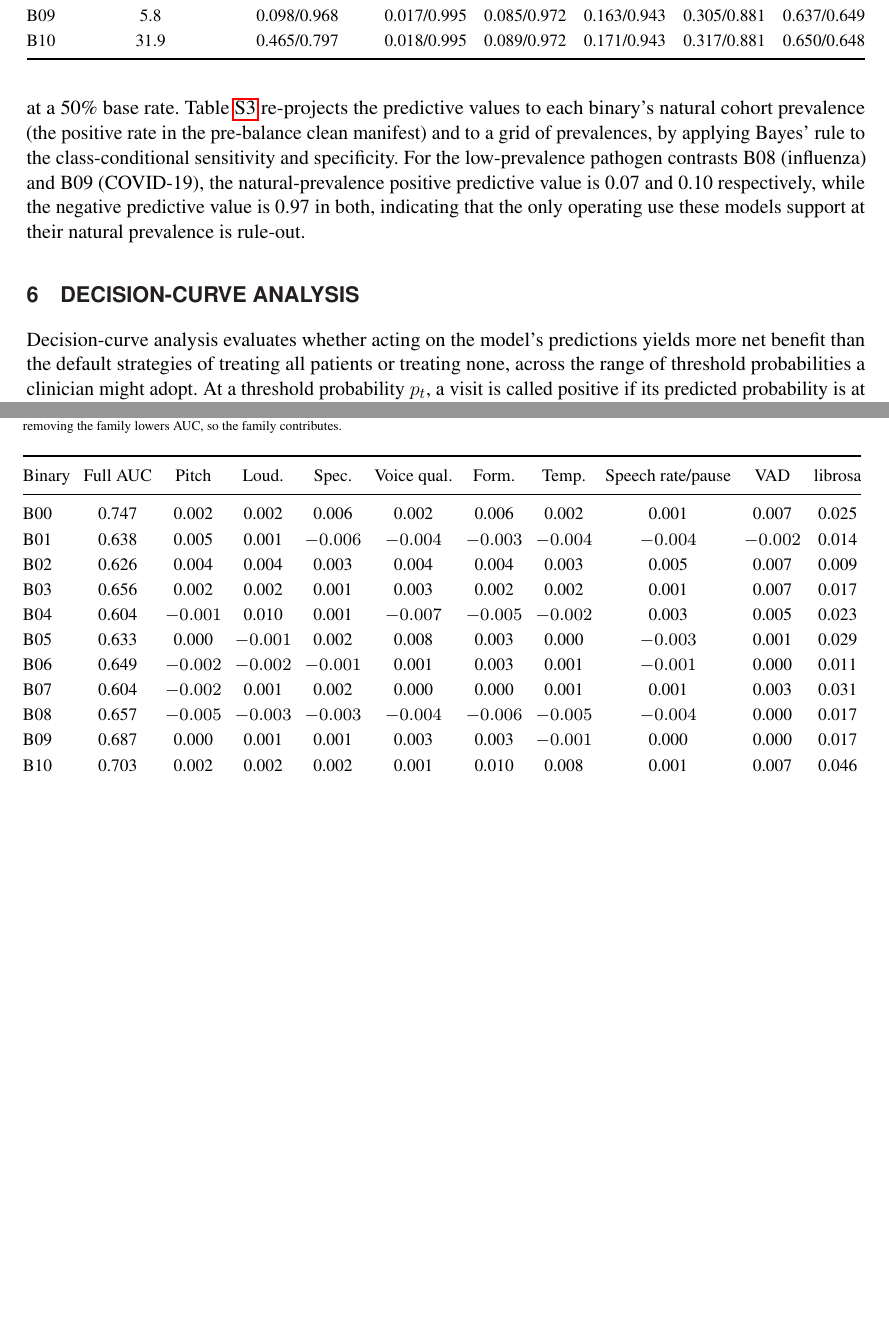
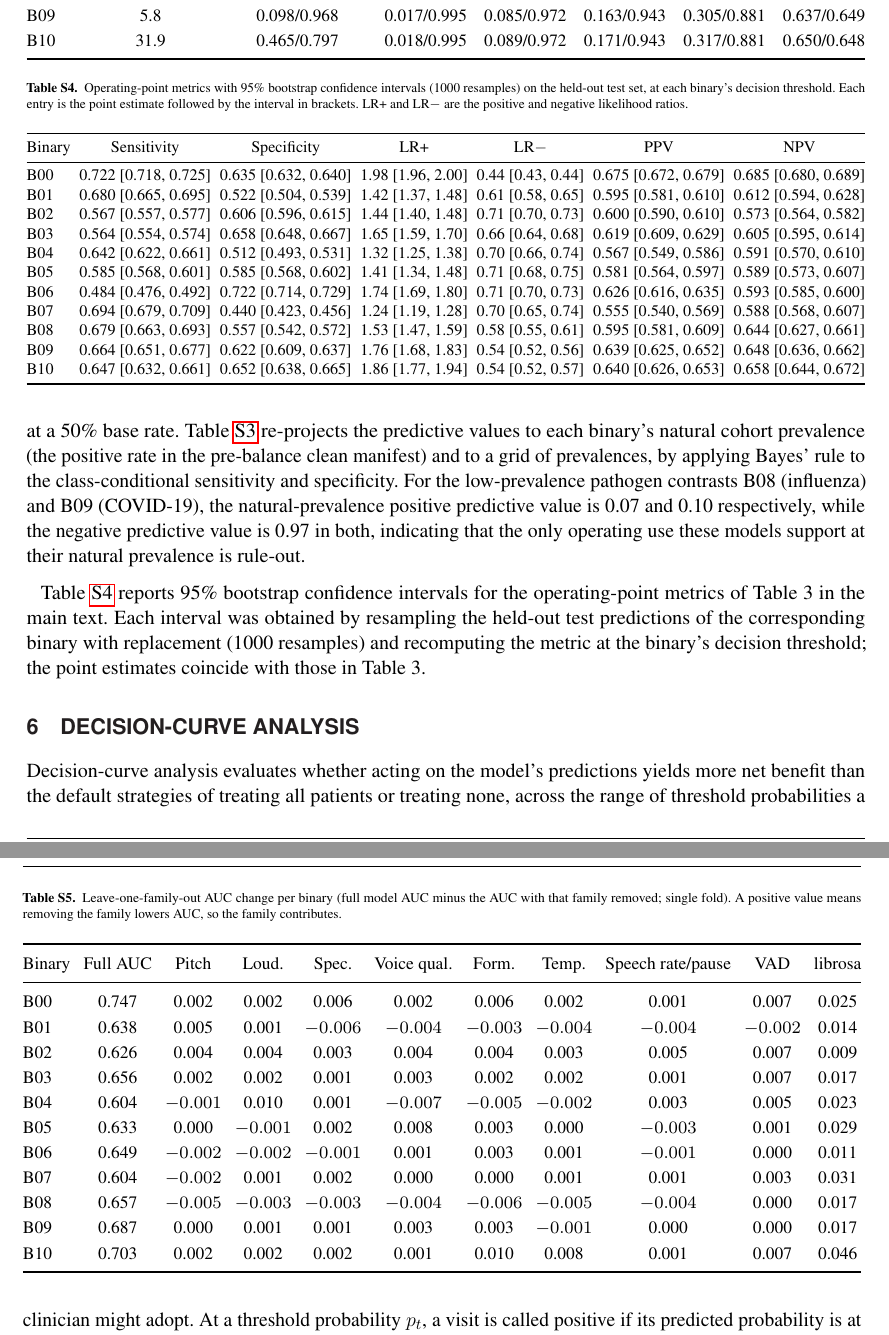
Before and after one commit to vjsravi/frontiers-2026-paper, a LaTeX document (frontiers_SupplementaryMaterial.tex): two parts of pages 18 and 19 of 23, joined at a grey line, cut so that both start at the same text, the shorter picture padded with empty space. Compiled offline with pdfLaTeX.

Commit message:
R3: add bootstrap CIs for operating-point metrics (Table S4)
Add supplementary Table S4 with 95% bootstrap confidence intervals
(1000 resamples, per-binary held-out test predictions) for sensitivity,
specificity, LR+, LR-, PPV, and NPV across all 11 binaries. Point
estimates coincide with Table 3. Reference the CI table from the Table 3
caption and update the response letter accordingly.

Co-Authored-By: Claude Opus 4.8 (1M context) <noreply@anthropic.com>

```diff
--- a/frontiers_SupplementaryMaterial.tex
+++ b/frontiers_SupplementaryMaterial.tex
@@ -970,6 +970,36 @@ B10 & 31.9 & 0.465/0.797 & 0.018/0.995 & 0.089/0.972 & 0.171/0.943 & 0.317/0.881
 }
 \end{table*}
 
+Table~\ref{tab:supp-operating-ci} reports 95\% bootstrap confidence intervals for the operating-point metrics of Table 3 in the main text. Each interval was obtained by resampling the held-out test predictions of the corresponding binary with replacement (1000 resamples) and recomputing the metric at the binary's decision threshold; the point estimates coincide with those in Table 3.
+
+\begin{table*}[t]
+\centering
+\caption{Operating-point metrics with 95\% bootstrap confidence intervals (1000 resamples) on the held-out test set, at each binary's decision threshold. Each entry is the point estimate followed by the interval in brackets. LR+ and LR$-$ are the positive and negative likelihood ratios.}
+\label{tab:supp-operating-ci}
+\scriptsize
+\setlength{\tabcolsep}{3pt}
+\renewcommand{\arraystretch}{1.2}
+\resizebox{\textwidth}{!}{%
+\begin{tabular}{@{}l c c c c c c@{}}
+\toprule
+Binary & Sensitivity & Specificity & LR+ & LR$-$ & PPV & NPV \\
+\midrule
+B00 & 0.722 [0.718, 0.725] & 0.635 [0.632, 0.640] & 1.98 [1.96, 2.00] & 0.44 [0.43, 0.44] & 0.675 [0.672, 0.679] & 0.685 [0.680, 0.689] \\
+B01 & 0.680 [0.665, 0.695] & 0.522 [0.504, 0.539] & 1.42 [1.37, 1.48] & 0.61 [0.58, 0.65] & 0.595 [0.581, 0.610] & 0.612 [0.594, 0.628] \\
+B02 & 0.567 [0.557, 0.577] & 0.606 [0.596, 0.615] & 1.44 [1.40, 1.48] & 0.71 [0.70, 0.73] & 0.600 [0.590, 0.610] & 0.573 [0.564, 0.582] \\
+B03 & 0.564 [0.554, 0.574] & 0.658 [0.648, 0.667] & 1.65 [1.59, 1.70] & 0.66 [0.64, 0.68] & 0.619 [0.609, 0.629] & 0.605 [0.595, 0.614] \\
+B04 & 0.642 [0.622, 0.661] & 0.512 [0.493, 0.531] & 1.32 [1.25, 1.38] & 0.70 [0.66, 0.74] & 0.567 [0.549, 0.586] & 0.591 [0.570, 0.610] \\
+B05 & 0.585 [0.568, 0.601] & 0.585 [0.568, 0.602] & 1.41 [1.34, 1.48] & 0.71 [0.68, 0.75] & 0.581 [0.564, 0.597] & 0.589 [0.573, 0.607] \\
+B06 & 0.484 [0.476, 0.492] & 0.722 [0.714, 0.729] & 1.74 [1.69, 1.80] & 0.71 [0.70, 0.73] & 0.626 [0.616, 0.635] & 0.593 [0.585, 0.600] \\
+B07 & 0.694 [0.679, 0.709] & 0.440 [0.423, 0.456] & 1.24 [1.19, 1.28] & 0.70 [0.65, 0.74] & 0.555 [0.540, 0.569] & 0.588 [0.568, 0.607] \\
+B08 & 0.679 [0.663, 0.693] & 0.557 [0.542, 0.572] & 1.53 [1.47, 1.59] & 0.58 [0.55, 0.61] & 0.595 [0.581, 0.609] & 0.644 [0.627, 0.661] \\
+B09 & 0.664 [0.651, 0.677] & 0.622 [0.609, 0.637] & 1.76 [1.68, 1.83] & 0.54 [0.52, 0.56] & 0.639 [0.625, 0.652] & 0.648 [0.636, 0.662] \\
+B10 & 0.647 [0.632, 0.661] & 0.652 [0.638, 0.665] & 1.86 [1.77, 1.94] & 0.54 [0.52, 0.57] & 0.640 [0.626, 0.653] & 0.658 [0.644, 0.672] \\
+\bottomrule
+\end{tabular}%
+}
+\end{table*}
+
 \section{Decision-curve analysis}
 \label{sec:supp-dca}
 
```
Also changed, not shown: frontiers.tex (+1 -1 lines), response_to_reviewers.md (+2 -2 lines).
